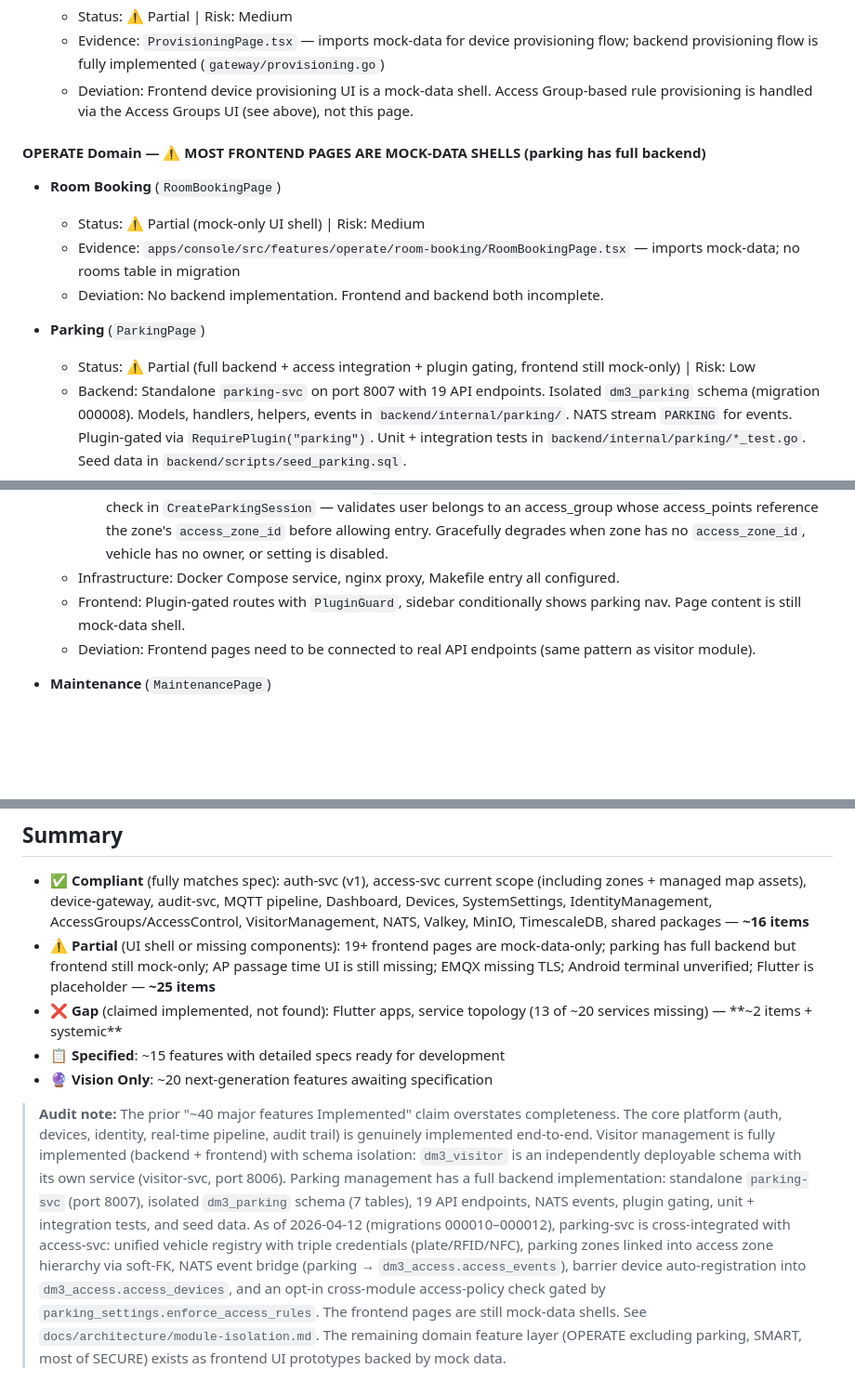
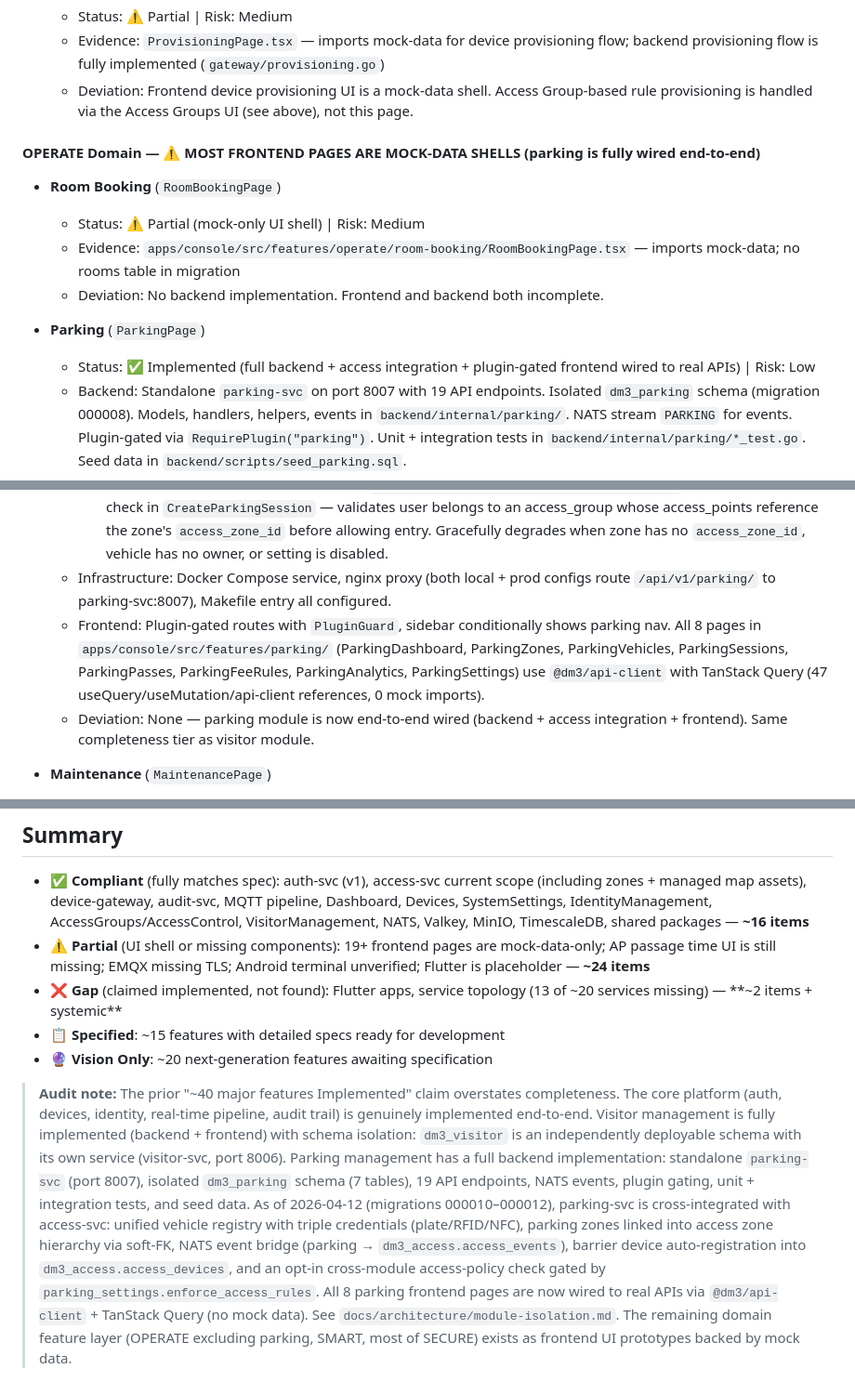
Before and after one commit to cuongnda/dm3-design, a Markdown page: docs/IMPLEMENTATION_STATUS.md, 3 parts joined by grey strips. Shown at 93% size. Rendered like a GitHub page; blank space fills up the shorter version.

```diff
--- a/docs/IMPLEMENTATION_STATUS.md
+++ b/docs/IMPLEMENTATION_STATUS.md
@@ -176,7 +176,7 @@ This document tracks the current implementation status of DM3 features. Updated:
   - Evidence: `ProvisioningPage.tsx` — imports mock-data for device provisioning flow; backend provisioning flow is fully implemented (`gateway/provisioning.go`)
   - Deviation: Frontend device provisioning UI is a mock-data shell. Access Group-based rule provisioning is handled via the Access Groups UI (see above), not this page.
 
-#### OPERATE Domain — ⚠️ MOST FRONTEND PAGES ARE MOCK-DATA SHELLS (parking has full backend)
+#### OPERATE Domain — ⚠️ MOST FRONTEND PAGES ARE MOCK-DATA SHELLS (parking is fully wired end-to-end)
 
 - **Room Booking** (`RoomBookingPage`)
   - Status: ⚠️ Partial (mock-only UI shell) | Risk: Medium
@@ -184,7 +184,7 @@ This document tracks the current implementation status of DM3 features. Updated:
   - Deviation: No backend implementation. Frontend and backend both incomplete.
 
 - **Parking** (`ParkingPage`)
-  - Status: ⚠️ Partial (full backend + access integration + plugin gating, frontend still mock-only) | Risk: Low
+  - Status: ✅ Implemented (full backend + access integration + plugin-gated frontend wired to real APIs) | Risk: Low
   - Backend: Standalone `parking-svc` on port 8007 with 19 API endpoints. Isolated `dm3_parking` schema (migration 000008). Models, handlers, helpers, events in `backend/internal/parking/`. NATS stream `PARKING` for events. Plugin-gated via `RequirePlugin("parking")`. Unit + integration tests in `backend/internal/parking/*_test.go`. Seed data in `backend/scripts/seed_parking.sql`.
   - **Parking ↔ Access integration** (migrations 000010–000012, 2026-04-12):
     - **Phase 1 — Unified vehicle registry**: `dm3_identity.vehicles` dropped; `dm3_parking.parking_vehicles` owns plate + RFID + NFC + visitor_id link. CHECK constraint enforces single owner (user XOR visitor).
@@ -192,9 +192,9 @@ This document tracks the current implementation status of DM3 features. Updated:
     - **Phase 3 — NATS event bridge**: parking entry/exit publishes to `dm3.parking.{tid}.access.{direction}`; access-svc `ParkingAccessConsumer` (`backend/internal/access/parking_access_consumer.go`) ingests into `dm3_access.access_events` with `source=parking` metadata and `user_name=vehicle:{plate}`.
     - **Phase 4 — Barrier auto-registration**: parking zone create/update/delete publishes to `dm3.parking.{tid}.zone.barrier_sync`; access-svc `ParkingBarrierConsumer` upserts `access_devices` (source=parking, source_ref=zone_id, type=barrier), creates matching `access_points`, links via `access_point_devices` with roles `reader_in`/`reader_out`. Idempotent via `UNIQUE(tenant_id, source, source_ref)`.
     - **Phase 5 — Opt-in access policy check**: `parking_settings.enforce_access_rules=true` triggers cross-module check in `CreateParkingSession` — validates user belongs to an access_group whose access_points reference the zone's `access_zone_id` before allowing entry. Gracefully degrades when zone has no `access_zone_id`, vehicle has no owner, or setting is disabled.
-  - Infrastructure: Docker Compose service, nginx proxy, Makefile entry all configured.
-  - Frontend: Plugin-gated routes with `PluginGuard`, sidebar conditionally shows parking nav. Page content is still mock-data shell.
-  - Deviation: Frontend pages need to be connected to real API endpoints (same pattern as visitor module).
+  - Infrastructure: Docker Compose service, nginx proxy (both local + prod configs route `/api/v1/parking/` to parking-svc:8007), Makefile entry all configured.
+  - Frontend: Plugin-gated routes with `PluginGuard`, sidebar conditionally shows parking nav. All 8 pages in `apps/console/src/features/parking/` (ParkingDashboard, ParkingZones, ParkingVehicles, ParkingSessions, ParkingPasses, ParkingFeeRules, ParkingAnalytics, ParkingSettings) use `@dm3/api-client` with TanStack Query (47 useQuery/useMutation/api-client references, 0 mock imports).
+  - Deviation: None — parking module is now end-to-end wired (backend + access integration + frontend). Same completeness tier as visitor module.
 
 - **Maintenance** (`MaintenancePage`)
   - Status: ⚠️ Partial (mock-only UI shell) | Risk: Low
@@ -379,9 +379,9 @@ High-level features mentioned in vision documents but lacking detailed specifica
 ## Summary
 
 - **✅ Compliant** (fully matches spec): auth-svc (v1), access-svc current scope (including zones + managed map assets), device-gateway, audit-svc, MQTT pipeline, Dashboard, Devices, SystemSettings, IdentityManagement, AccessGroups/AccessControl, VisitorManagement, NATS, Valkey, MinIO, TimescaleDB, shared packages — **~16 items**
-- **⚠️ Partial** (UI shell or missing components): 19+ frontend pages are mock-data-only; parking has full backend but frontend still mock-only; AP passage time UI is still missing; EMQX missing TLS; Android terminal unverified; Flutter is placeholder — **~25 items**
+- **⚠️ Partial** (UI shell or missing components): 19+ frontend pages are mock-data-only; AP passage time UI is still missing; EMQX missing TLS; Android terminal unverified; Flutter is placeholder — **~24 items**
 - **❌ Gap** (claimed implemented, not found): Flutter apps, service topology (13 of ~20 services missing) — **~2 items + systemic**
 - **📋 Specified**: ~15 features with detailed specs ready for development
 - **🔮 Vision Only**: ~20 next-generation features awaiting specification
 
-> **Audit note:** The prior "~40 major features Implemented" claim overstates completeness. The core platform (auth, devices, identity, real-time pipeline, audit trail) is genuinely implemented end-to-end. Visitor management is fully implemented (backend + frontend) with schema isolation: `dm3_visitor` is an independently deployable schema with its own service (visitor-svc, port 8006). Parking management has a full backend implementation: standalone `parking-svc` (port 8007), isolated `dm3_parking` schema (7 tables), 19 API endpoints, NATS events, plugin gating, unit + integration tests, and seed data. As of 2026-04-12 (migrations 000010–000012), parking-svc is cross-integrated with access-svc: unified vehicle registry with triple credentials (plate/RFID/NFC), parking zones linked into access zone hierarchy via soft-FK, NATS event bridge (parking → `dm3_access.access_events`), barrier device auto-registration into `dm3_access.access_devices`, and an opt-in cross-module access-policy check gated by `parking_settings.enforce_access_rules`. The frontend pages are still mock-data shells. See `docs/architecture/module-isolation.md`. The remaining domain feature layer (OPERATE excluding parking, SMART, most of SECURE) exists as frontend UI prototypes backed by mock data.
+> **Audit note:** The prior "~40 major features Implemented" claim overstates completeness. The core platform (auth, devices, identity, real-time pipeline, audit trail) is genuinely implemented end-to-end. Visitor management is fully implemented (backend + frontend) with schema isolation: `dm3_visitor` is an independently deployable schema with its own service (visitor-svc, port 8006). Parking management has a full backend implementation: standalone `parking-svc` (port 8007), isolated `dm3_parking` schema (7 tables), 19 API endpoints, NATS events, plugin gating, unit + integration tests, and seed data. As of 2026-04-12 (migrations 000010–000012), parking-svc is cross-integrated with access-svc: unified vehicle registry with triple credentials (plate/RFID/NFC), parking zones linked into access zone hierarchy via soft-FK, NATS event bridge (parking → `dm3_access.access_events`), barrier device auto-registration into `dm3_access.access_devices`, and an opt-in cross-module access-policy check gated by `parking_settings.enforce_access_rules`. All 8 parking frontend pages are now wired to real APIs via `@dm3/api-client` + TanStack Query (no mock data). See `docs/architecture/module-isolation.md`. The remaining domain feature layer (OPERATE excluding parking, SMART, most of SECURE) exists as frontend UI prototypes backed by mock data.
```
Also changed, not shown: backend/README.md (+12 -5 lines), simulator/README.md (+7 -7 lines).
